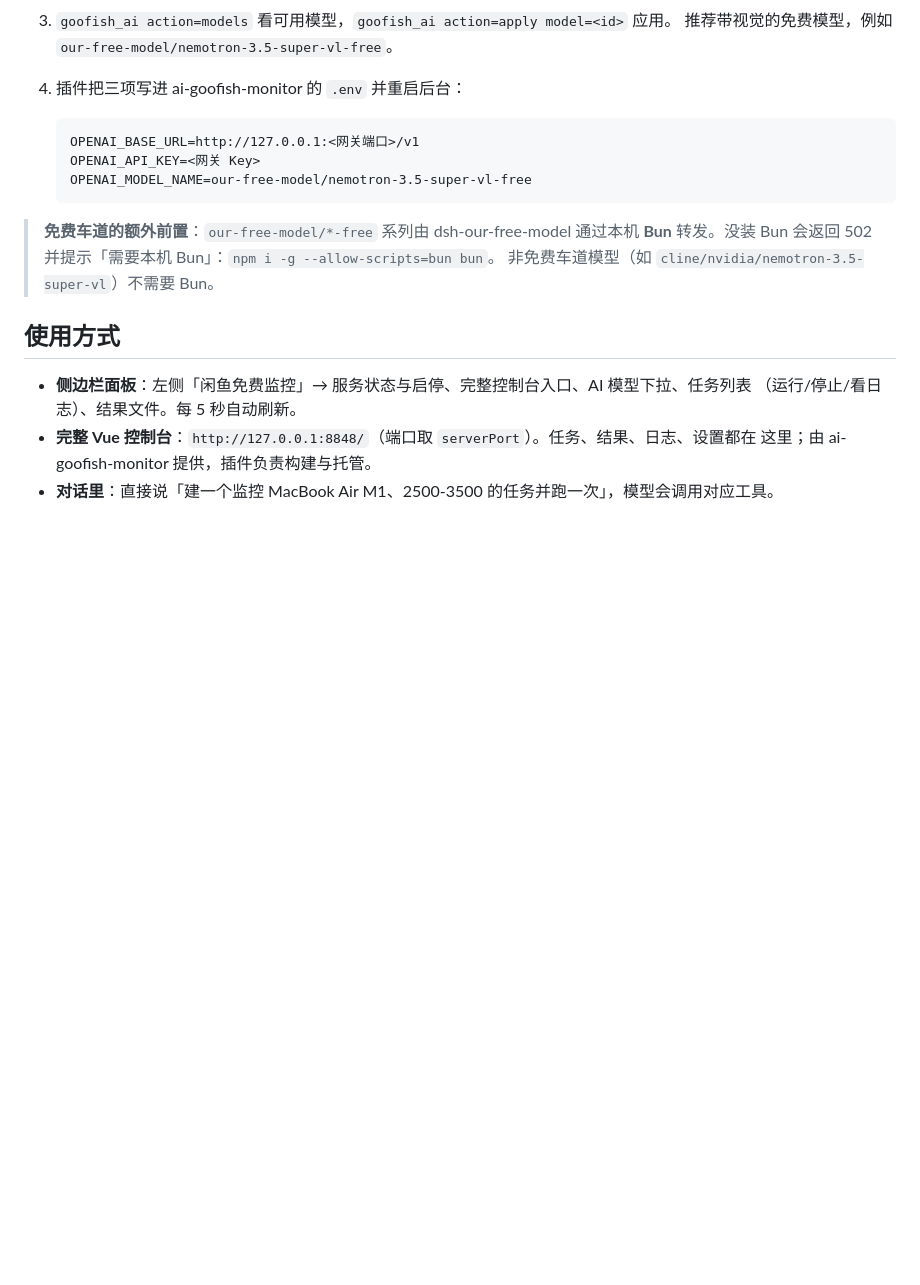
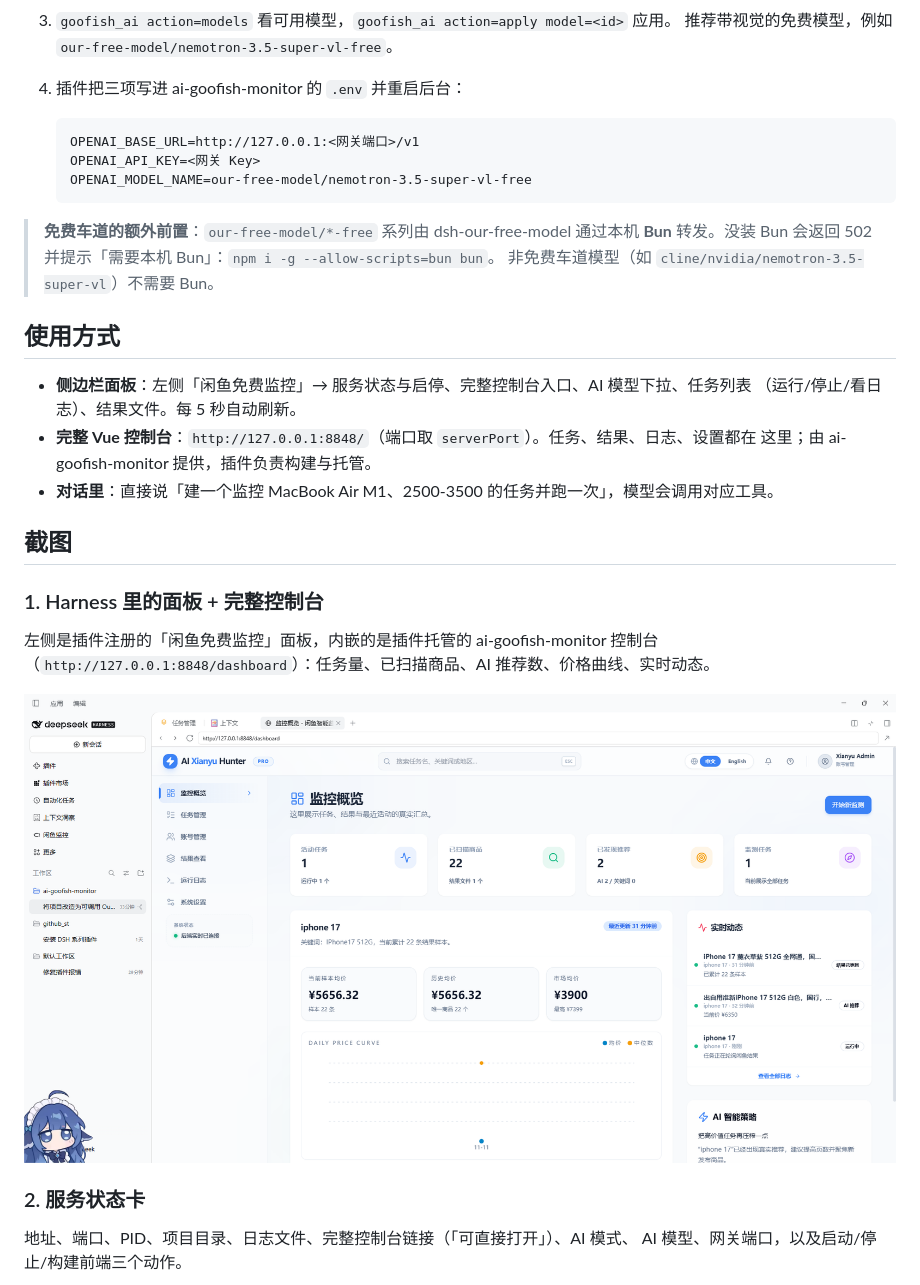
Before and after one commit to Fouxiuan/dsh-free-xianyu, a Markdown page: README.md, the part around one of its changes. Drawn GitHub-style; pictures changed too: docs/screenshots/01-harness-panel.png (added); blank space fills up the shorter version.

Commit message:
docs: add usage screenshots to the README
Three captures from a real install: the Harness sidebar panel next to the
hosted Vue console, the service status card, and the AI model picker with the
task table underneath. Images live in docs/screenshots/ and ship with the
package.

```diff
--- a/README.md
+++ b/README.md
@@ -162,3 +162,17 @@ goofish_console action=status     # 控制台构建状态
   这里；由 ai-goofish-monitor 提供，插件负责构建与托管。
 - **对话里**：直接说「建一个监控 MacBook Air M1、2500-3500 的任务并跑一次」，模型会调用对应工具。
 
+## 截图
+
+### 1. Harness 里的面板 + 完整控制台
+
+左侧是插件注册的「闲鱼免费监控」面板，内嵌的是插件托管的 ai-goofish-monitor 控制台
+（`http://127.0.0.1:8848/dashboard`）：任务量、已扫描商品、AI 推荐数、价格曲线、实时动态。
+
+![Harness 侧边栏面板与完整控制台](docs/screenshots/01-harness-panel.png)
+
+### 2. 服务状态卡
+
+地址、端口、PID、项目目录、日志文件、完整控制台链接（「可直接打开」）、AI 模式、
+AI 模型、网关端口，以及启动/停止/构建前端三个动作。
+
```
Also changed, not shown: other parts of README.md (+9 -0 lines), docs/screenshots/02-ai-models.png (added), docs/screenshots/03-service-status.png (added), 1 other file.
